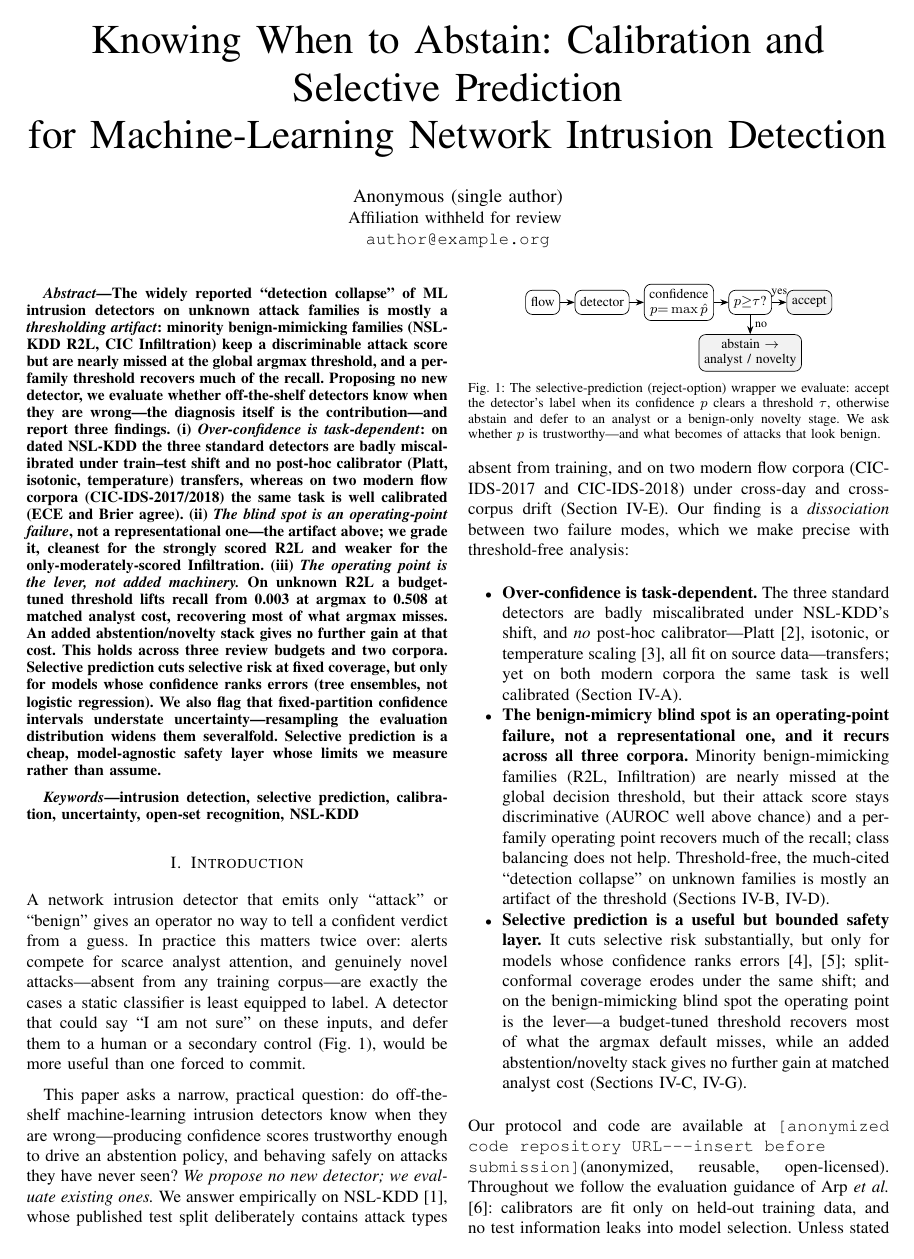
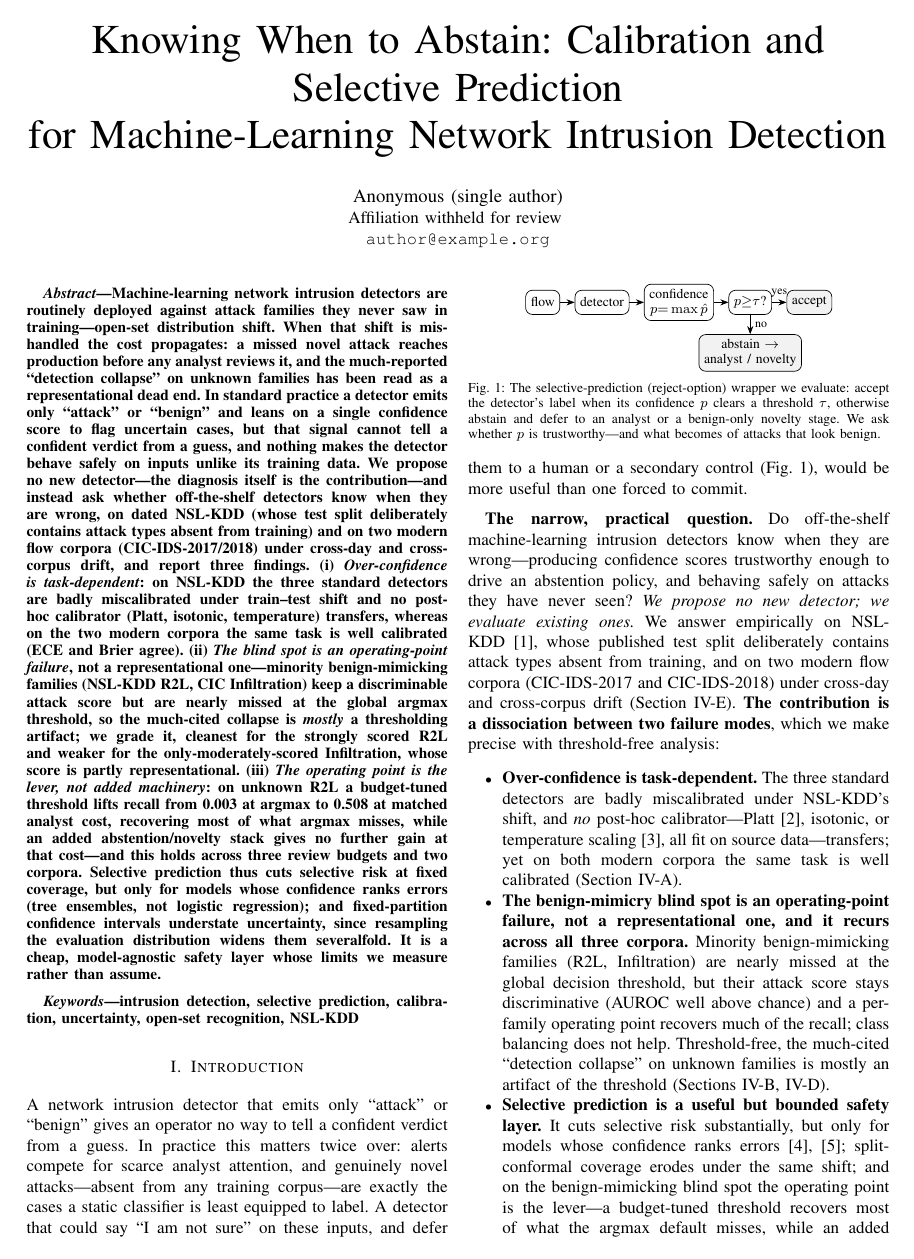
Before and after one commit to aiparallel0/chaoscrypt, a LaTeX paper (papers/paper2-ids-selective/main.tex): page 1 of 8. The pictures show the PDF file papers/paper2-ids-selective/main.pdf that the author committed with the source.

Commit message:
Apply house-style copy-edit: six-move abstracts + operational beats
Both papers: rewrite abstracts to the six-move arc (Setting -> Stakes ->
Default+flaw -> Contribution -> Evaluation -> Headline result), per the
supplied house-style guide. Cipher paper gains a "Why this matters
operationally" intro beat; IDS paper's two intro leads become
finding-stating bold run-in beats.

Faithfulness preserved exactly: every quantitative result stays a live
\PH{} placeholder (145/145 and 154/154 resolve), every claim's epistemic
scope is kept (cipher PARTIAL-boundary and bitlinear caveats; IDS
"mostly"/graded-dissociation hedges, "cuts selective risk at fixed
coverage", CI-understatement flag), all citations, disclosures, and
notation unchanged, no negative result softened. Both compile clean with
no errors, undefined refs, or new overfull boxes.

Co-Authored-By: Claude Opus 4.8 <noreply@anthropic.com>
Claude-Session: https://claude.ai/code/session_012hkrNLaTdTLUrTK6mv5mcS

```diff
--- a/papers/paper2-ids-selective/main.tex
+++ b/papers/paper2-ids-selective/main.tex
@@ -45,21 +45,15 @@ for Machine-Learning Network Intrusion Detection}
 \pagestyle{empty}
 
 \begin{abstract}
-The widely reported ``detection collapse'' of ML intrusion detectors on unknown attack families is mostly
-a \emph{thresholding artifact}: minority benign-mimicking families (NSL-KDD R2L, CIC Infiltration) keep a
-discriminable attack score but are nearly missed at the global argmax threshold, and a per-family
-threshold recovers much of the recall. Proposing no new detector, we evaluate whether off-the-shelf
-detectors know when they are wrong---the diagnosis itself is the contribution---and report three findings.
-(i) \emph{Over-confidence is task-dependent}: on dated NSL-KDD the three standard detectors are badly
-miscalibrated under train--test shift and no post-hoc calibrator (Platt, isotonic, temperature) transfers,
-whereas on two modern flow corpora (CIC-IDS-2017/2018) the same task is well calibrated (ECE and Brier
-agree). (ii) \emph{The blind spot is an operating-point failure}, not a representational one---the
-artifact above; we grade it, cleanest for the strongly scored R2L and weaker for the only-moderately-scored
-Infiltration. (iii) \emph{The operating point is the lever, not added machinery.} On unknown R2L a
-budget-tuned threshold lifts recall from \PH{comb_recall_argmax} at argmax to \PH{comb_recall_tuned} at
-matched analyst cost, recovering most of what argmax misses. An added abstention/novelty stack gives no
-further gain at that cost. This holds across three review budgets and two corpora. Selective prediction cuts selective risk at
-fixed coverage, but only for models whose confidence ranks errors (tree ensembles, not logistic
-regression). We also flag that fixed-partition confidence intervals understate uncertainty---resampling
-the evaluation distribution widens them severalfold. Selective prediction is a cheap, model-agnostic
-safety layer whose limits we measure rather than assume.
+Machine-learning network intrusion detectors are routinely deployed against attack families they never saw
+in training---open-set distribution shift. When that shift is mishandled the cost propagates: a missed
+novel attack reaches production before any analyst reviews it, and the much-reported ``detection collapse''
+on unknown families has been read as a representational dead end. In standard practice a detector emits
+only ``attack'' or ``benign'' and leans on a single confidence score to flag uncertain cases, but that
+signal cannot tell a confident verdict from a guess, and nothing makes the detector behave safely on inputs
+unlike its training data. We propose no new detector---the diagnosis itself is the contribution---and
+instead ask whether off-the-shelf detectors know when they are wrong, on dated NSL-KDD (whose test split
+deliberately contains attack types absent from training) and on two modern flow corpora (CIC-IDS-2017/2018)
+under cross-day and cross-corpus drift, and report three findings. (i) \emph{Over-confidence is
+task-dependent}: on NSL-KDD the three standard detectors are badly miscalibrated under train--test shift
+and no post-hoc calibrator (Platt, isotonic, temperature) transfers, whereas on the two modern corpora the
@@ -66,3 +63,13 @@ safety layer whose limits we measure rather than assume.
+collapse is \emph{mostly} a thresholding artifact; we grade it, cleanest for the strongly scored R2L and
+weaker for the only-moderately-scored Infiltration, whose score is partly representational. (iii) \emph{The
+operating point is the lever, not added machinery}: on unknown R2L a budget-tuned threshold lifts recall
+from \PH{comb_recall_argmax} at argmax to \PH{comb_recall_tuned} at matched analyst cost, recovering most of
+what argmax misses, while an added abstention/novelty stack gives no further gain at that cost---and this
+holds across three review budgets and two corpora. Selective prediction thus cuts selective risk at fixed
+coverage, but only for models whose confidence ranks errors (tree ensembles, not logistic regression); and
+fixed-partition confidence intervals understate uncertainty, since resampling the evaluation distribution
+widens them severalfold. It is a cheap, model-agnostic safety layer whose limits we measure rather than
+assume.
 \end{abstract}
 
 \begin{IEEEkeywords}
@@ -97,13 +104,13 @@ cases a static classifier is least equipped to label. A detector that could say
 these inputs, and defer them to a human or a secondary control (Fig.~\ref{fig:pipeline}), would be more
 useful than one forced to commit.
 
-This paper asks a narrow, practical question: do off-the-shelf machine-learning intrusion detectors know
+\textbf{The narrow, practical question.} Do off-the-shelf machine-learning intrusion detectors know
 when they are wrong---producing confidence scores trustworthy enough to drive an abstention policy, and
 behaving safely on attacks they have never seen? \emph{We propose no new detector; we evaluate existing
 ones.} We answer empirically on NSL-KDD \cite{tavallaee2009nsl}, whose published test split deliberately
 contains attack types absent from training, and on two modern flow corpora (CIC-IDS-2017 and
-CIC-IDS-2018) under cross-day and cross-corpus drift (Section~\ref{sec:cic}). Our finding is a
-\emph{dissociation} between two failure modes, which we make precise with threshold-free analysis:
+CIC-IDS-2018) under cross-day and cross-corpus drift (Section~\ref{sec:cic}). \textbf{The contribution is a
+dissociation between two failure modes}, which we make precise with threshold-free analysis:
 \begin{itemize}
 \item \textbf{Over-confidence is task-dependent.} The three standard detectors are badly miscalibrated
 under NSL-KDD's shift, and \emph{no} post-hoc calibrator---Platt \cite{platt1999probabilistic},
```
Also changed, not shown: papers/paper1-chaos-cpa/main.tex (+33 -24 lines), papers/paper1-chaos-cpa/main.pdf, papers/paper2-ids-selective/main.pdf, papers/paper2-ids-selective/main.tex (3 more changed lines).
